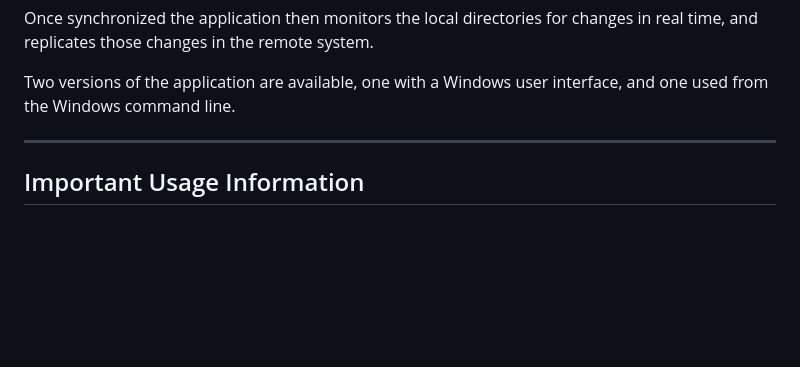
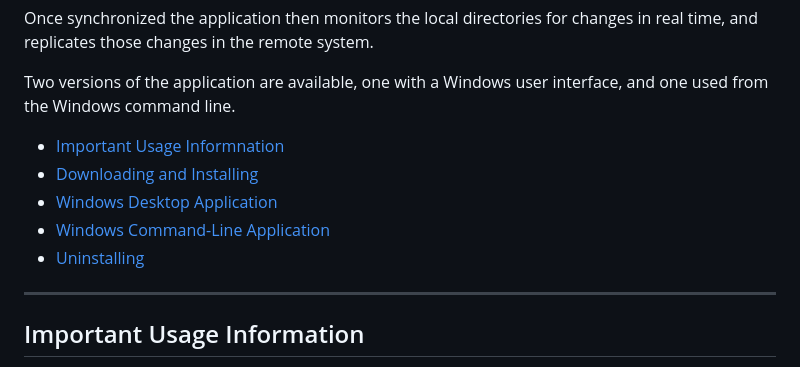
Before and after one commit to Synergex/RemoteSFTPSync, a Markdown page: README.md, the part around one of its changes. GitHub-like rendering; blank space fills up the shorter version.

```diff
--- a/README.md
+++ b/README.md
@@ -14,6 +14,12 @@ changes in real time, and replicates those changes in the remote system.
 
 Two versions of the application are available, one with a Windows user
 interface, and one used from the Windows command line.
+
+* [Important Usage Informnation](important-usage-information)
+* [Downloading and Installing](downloading-and-installing)
+* [Windows Desktop Application](windows-desktop-application)
+* [Windows Command-Line Application](windows-command-line-application)
+* [Uninstalling](uninstalling)
 
 ---
 
```
Also changed, not shown: other parts of README.md (+7 -7 lines).
